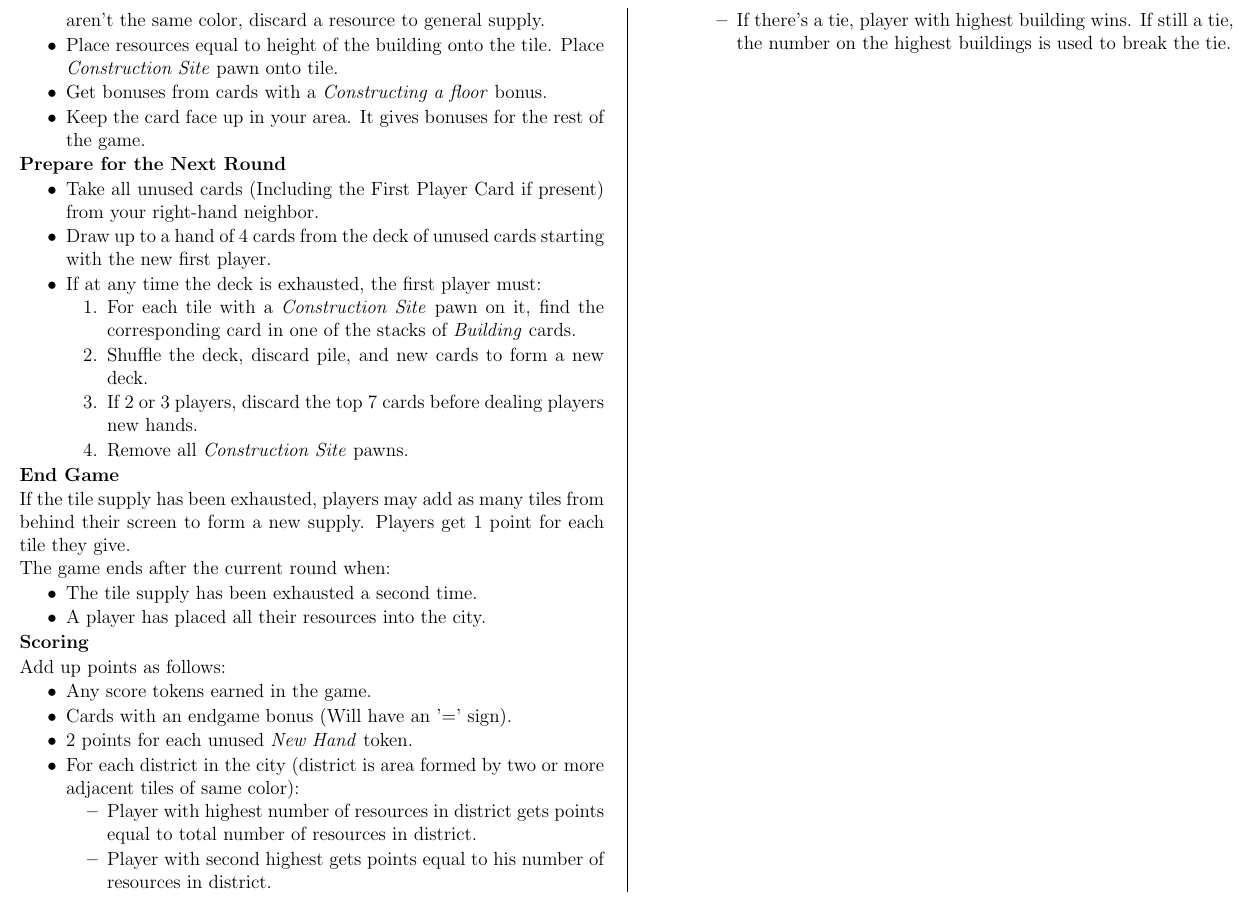
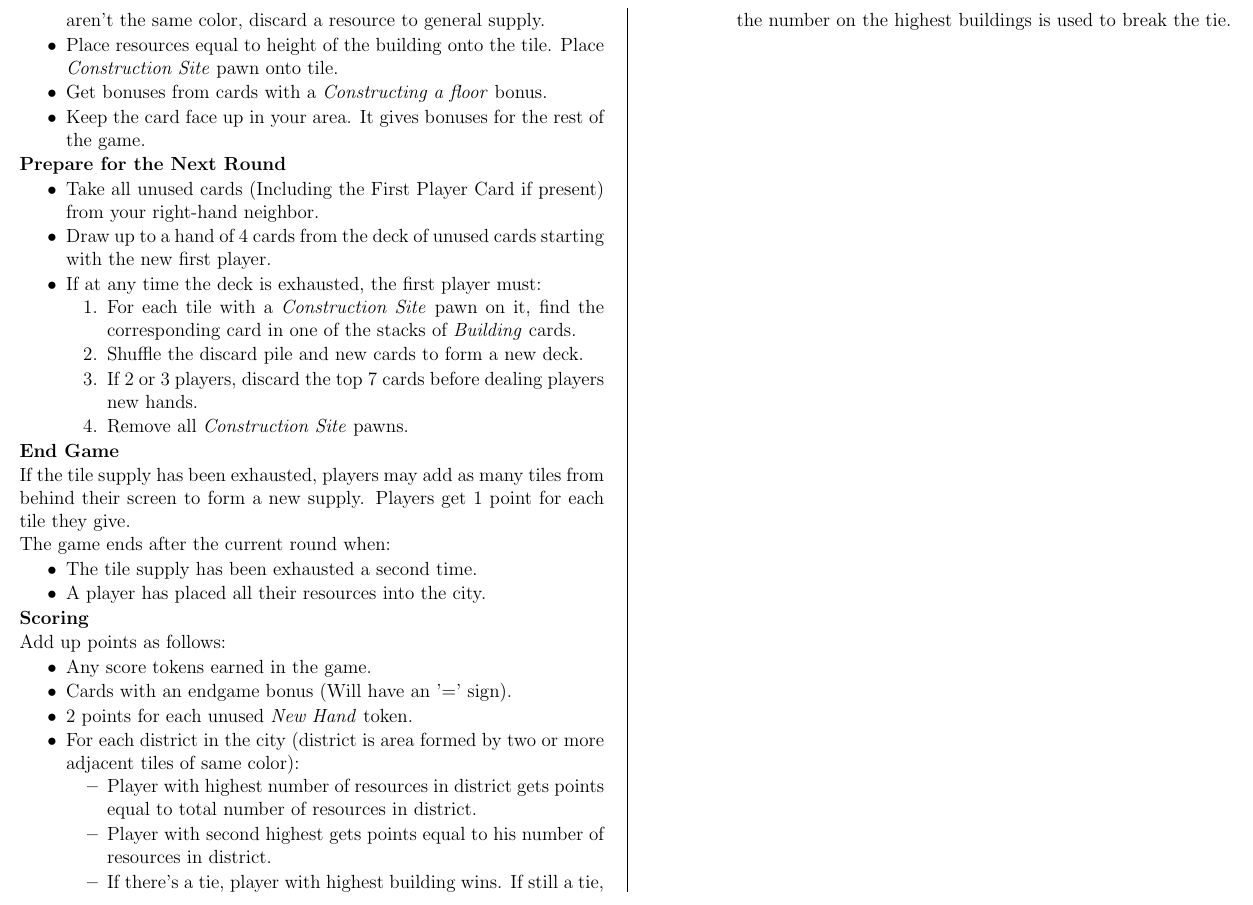
Before and after one commit to MJJoyce/GameSummarySheets, a LaTeX document (Ginkgopolis/Ginkgopolis.tex): part of page 2 of 2, cut so that both start at the same text. Compiled offline with pdfLaTeX.

Commit message:
Minor language update

```diff
--- a/Ginkgopolis/Ginkgopolis.tex
+++ b/Ginkgopolis/Ginkgopolis.tex
@@ -134,7 +134,7 @@ Note, if you don't have the items to perform all these steps you must then Explo
 	\item If at any time the deck is exhausted, the first player must:
 	\begin{enumerateCustom}
 		\item For each tile with a \emph{Construction Site} pawn on it, find the corresponding card in one of the stacks of \emph{Building} cards.
-		\item Shuffle the deck, discard pile, and new cards to form a new deck.
+		\item Shuffle the discard pile and new cards to form a new deck.
 		\item If 2 or 3 players, discard the top 7 cards before dealing players new hands.
 		\item Remove all \emph{Construction Site} pawns.
 	\end{enumerateCustom}
```
Also changed, not shown: Ginkgopolis/Ginkgopolis.pdf.
